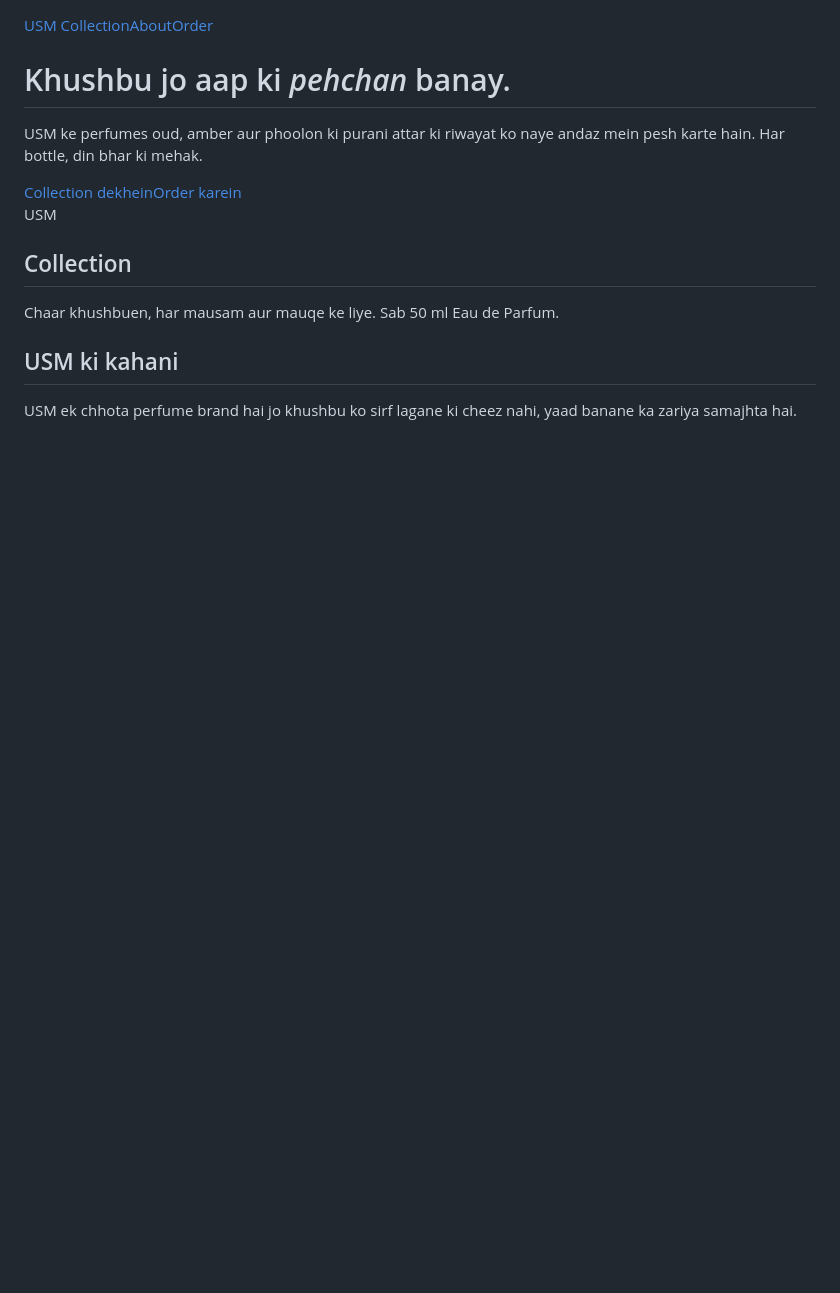
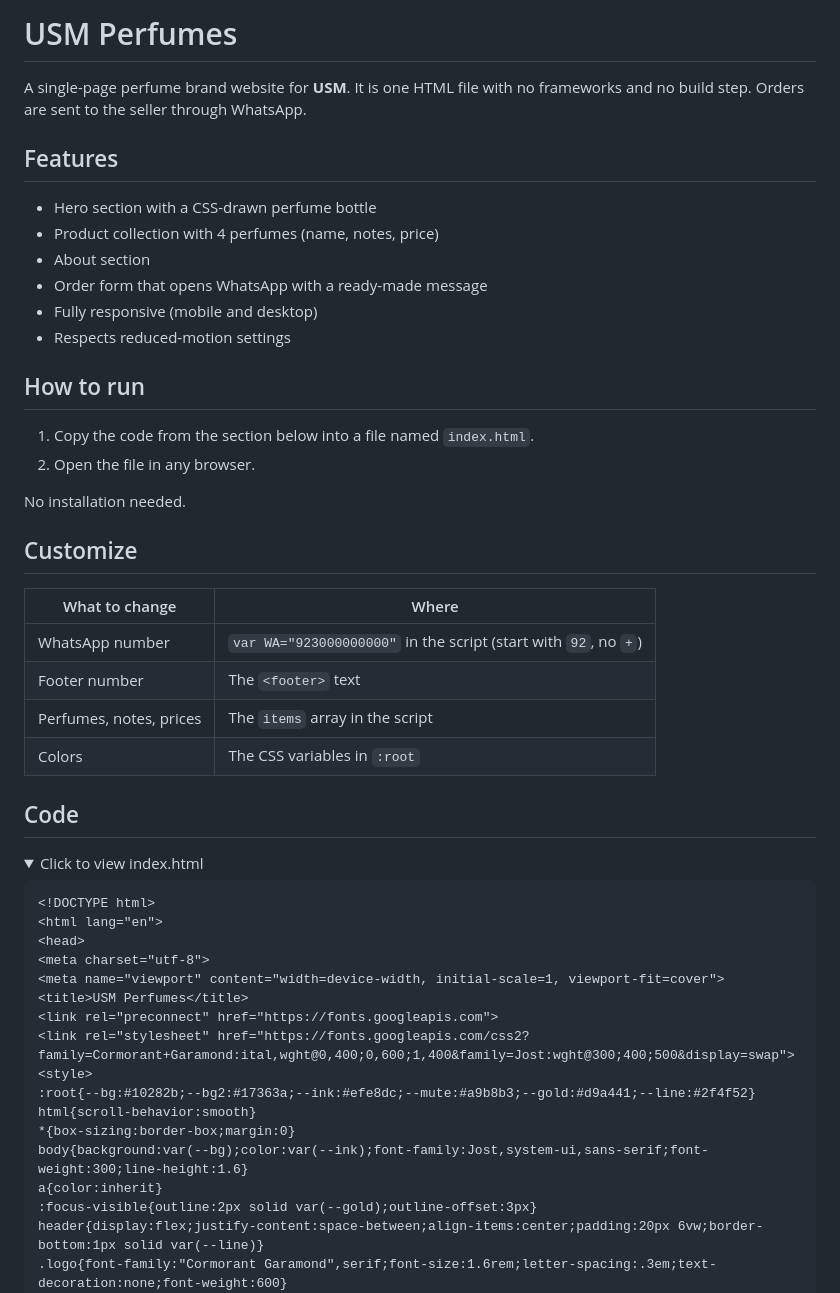
Before and after one commit to shaahrozmehmood-maker/shaahrozmehmood-maker.github.io, a Markdown page: README.md, the part around one of its changes. Rendered like a GitHub page; folded sections open; blank space fills up the shorter version.

````diff
--- a/README.md
+++ b/README.md
@@ -1,3 +1,38 @@
+# USM Perfumes
+
+A single-page perfume brand website for **USM**. It is one HTML file with no frameworks and no build step. Orders are sent to the seller through WhatsApp.
+
+## Features
+
+- Hero section with a CSS-drawn perfume bottle
+- Product collection with 4 perfumes (name, notes, price)
+- About section
+- Order form that opens WhatsApp with a ready-made message
+- Fully responsive (mobile and desktop)
+- Respects reduced-motion settings
+
+## How to run
+
+1. Copy the code from the section below into a file named `index.html`.
+2. Open the file in any browser.
+
+No installation needed.
+
+## Customize
+
+| What to change | Where |
+| --- | --- |
+| WhatsApp number | `var WA="923000000000"` in the script (start with `92`, no `+`) |
+| Footer number | The `<footer>` text |
+| Perfumes, notes, prices | The `items` array in the script |
+| Colors | The CSS variables in `:root` |
+
+## Code
+
+<details>
+<summary>Click to view index.html</summary>
+
+```html
 <!DOCTYPE html>
 <html lang="en">
 <head>
````
Also changed, not shown: other parts of README.md (+7 -0 lines).
